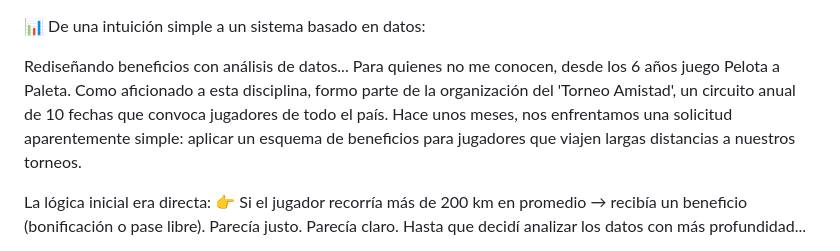
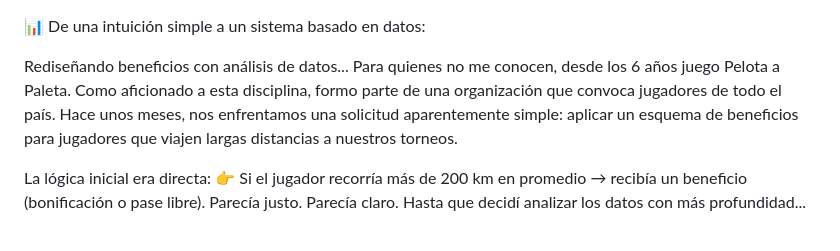
Before and after one commit to Mdr060788/beneficios_jugadores, a Markdown page: readme.md, the part around the change. Rendered like a GitHub page.

Commit message:
Cambio readme

```diff
--- a/readme.md
+++ b/readme.md
@@ -1,7 +1,7 @@
 📊 De una intuición simple a un sistema basado en datos:
 
 Rediseñando beneficios con análisis de datos...
-Para quienes no me conocen, desde los 6 años juego Pelota a Paleta. Como aficionado a esta disciplina, formo parte de la organización del 'Torneo Amistad', un circuito anual de 10 fechas que convoca jugadores de todo el país.
+Para quienes no me conocen, desde los 6 años juego Pelota a Paleta. Como aficionado a esta disciplina, formo parte de una organización que convoca jugadores de todo el país.
 Hace unos meses, nos enfrentamos una solicitud aparentemente simple: aplicar un esquema de beneficios para jugadores que viajen largas distancias a nuestros torneos.
 
 La lógica inicial era directa:
```
